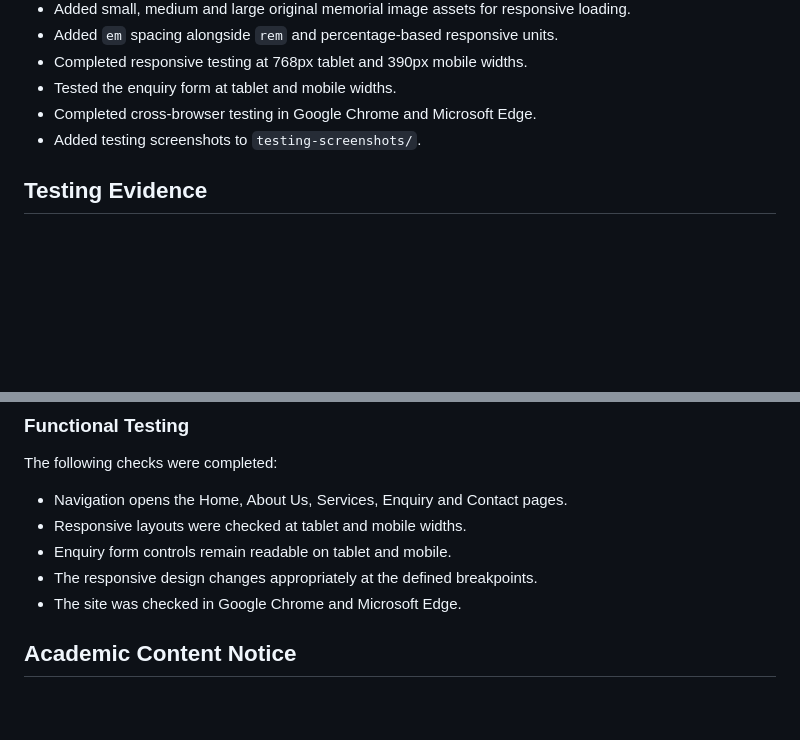
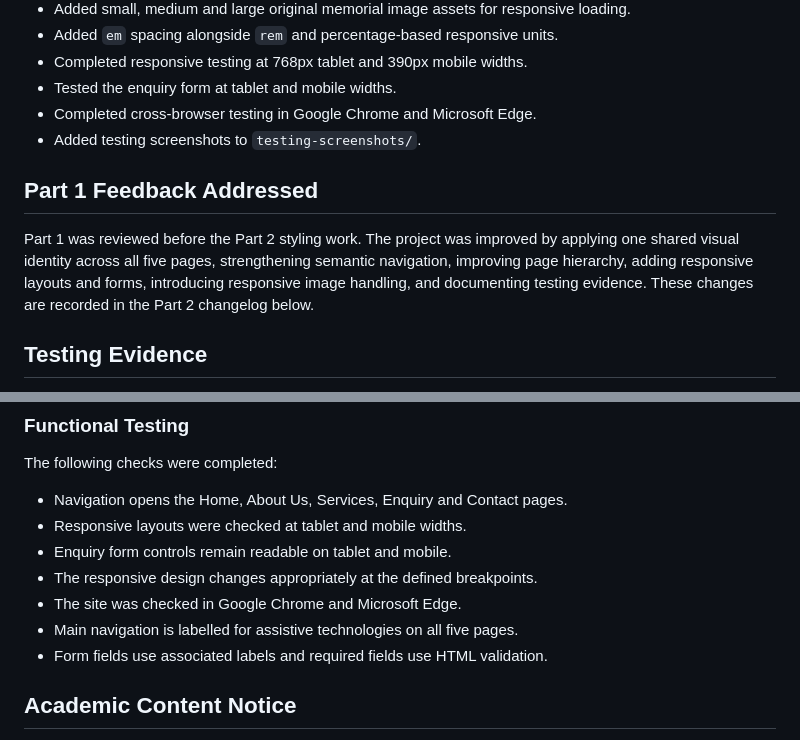
Before and after one commit to olothandoguzana-creator/Olothando_Guzana_ST10473502_WEBE5020, a Markdown page: README.md, 2 parts joined by grey strips. Drawn GitHub-style; blank space fills up the shorter version.

Commit message:
docs: record Part 1 improvements and accessibility checks

```diff
--- a/README.md
+++ b/README.md
@@ -62,6 +62,9 @@ Home → About Us / Services / Enquiry / Contact
 - Completed cross-browser testing in Google Chrome and Microsoft Edge.
 - Added testing screenshots to `testing-screenshots/`.
 
+## Part 1 Feedback Addressed
+Part 1 was reviewed before the Part 2 styling work. The project was improved by applying one shared visual identity across all five pages, strengthening semantic navigation, improving page hierarchy, adding responsive layouts and forms, introducing responsive image handling, and documenting testing evidence. These changes are recorded in the Part 2 changelog below.
+
 ## Testing Evidence
 Responsive testing was completed using Chrome Developer Tools and Microsoft Edge. The screenshots below document the tested layouts.
 
@@ -97,6 +100,8 @@ The following checks were completed:
 - Enquiry form controls remain readable on tablet and mobile.
 - The responsive design changes appropriately at the defined breakpoints.
 - The site was checked in Google Chrome and Microsoft Edge.
+- Main navigation is labelled for assistive technologies on all five pages.
+- Form fields use associated labels and required fields use HTML validation.
 
 ## Academic Content Notice
 Some organisation history, branch information, contact information and testimonials are realistic fictional placeholders for this academic project. They must be verified and approved before real-world publication.
```
